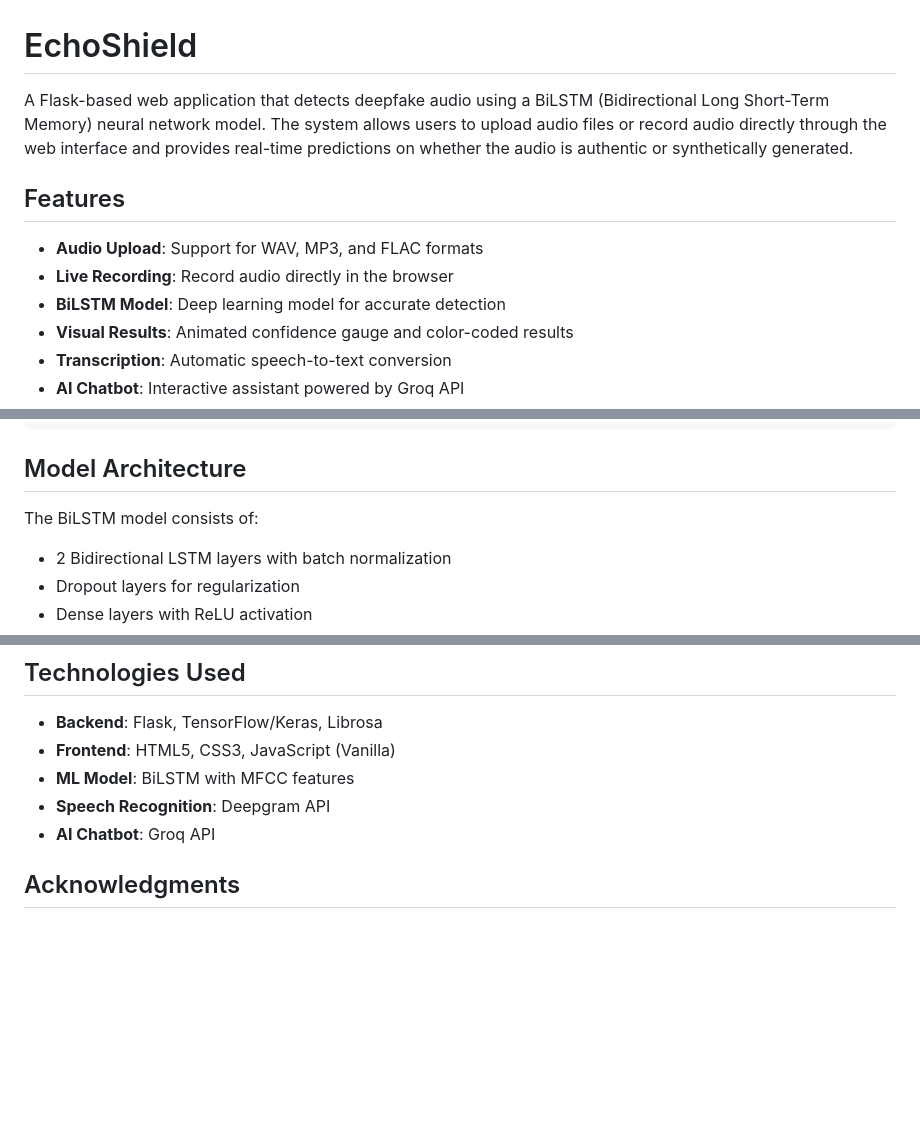
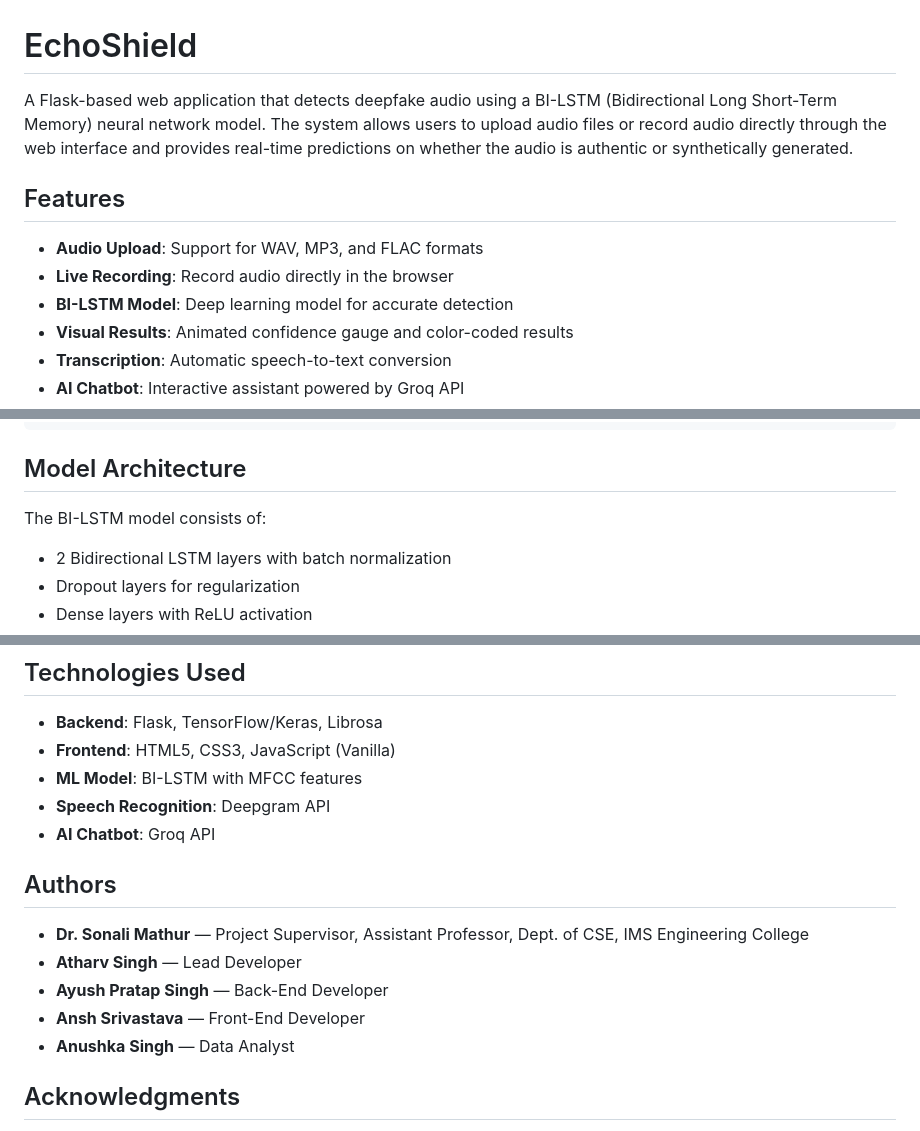
Before and after one commit to itsBabuaa/EchoShield, a Markdown page: README.md, 3 parts joined by grey strips. Drawn GitHub-style; blank space fills up the shorter version.

Commit message:
Added Update Details

```diff
--- a/README.md
+++ b/README.md
@@ -1,12 +1,12 @@
 # EchoShield
 
-A Flask-based web application that detects deepfake audio using a BiLSTM (Bidirectional Long Short-Term Memory) neural network model. The system allows users to upload audio files or record audio directly through the web interface and provides real-time predictions on whether the audio is authentic or synthetically generated.
+A Flask-based web application that detects deepfake audio using a BI-LSTM (Bidirectional Long Short-Term Memory) neural network model. The system allows users to upload audio files or record audio directly through the web interface and provides real-time predictions on whether the audio is authentic or synthetically generated.
 
 ## Features
 
 - **Audio Upload**: Support for WAV, MP3, and FLAC formats
 - **Live Recording**: Record audio directly in the browser
-- **BiLSTM Model**: Deep learning model for accurate detection
+- **BI-LSTM Model**: Deep learning model for accurate detection
 - **Visual Results**: Animated confidence gauge and color-coded results
 - **Transcription**: Automatic speech-to-text conversion
 - **AI Chatbot**: Interactive assistant powered by Groq API
@@ -124,7 +124,7 @@ A Flask-based web application that detects deepfake audio using a BiLSTM (Bidire
 
 ## Model Architecture
 
-The BiLSTM model consists of:
+The BI-LSTM model consists of:
 - 2 Bidirectional LSTM layers with batch normalization
 - Dropout layers for regularization
 - Dense layers with ReLU activation
@@ -192,9 +192,17 @@ All configuration is managed through environment variables in the `.env` file:
 
 - **Backend**: Flask, TensorFlow/Keras, Librosa
 - **Frontend**: HTML5, CSS3, JavaScript (Vanilla)
-- **ML Model**: BiLSTM with MFCC features
+- **ML Model**: BI-LSTM with MFCC features
 - **Speech Recognition**: Deepgram API
 - **AI Chatbot**: Groq API
+
+## Authors
+
+- **Dr. Sonali Mathur** — Project Supervisor, Assistant Professor, Dept. of CSE, IMS Engineering College
+- **Atharv Singh** — Lead Developer
+- **Ayush Pratap Singh** — Back-End Developer
+- **Ansh Srivastava** — Front-End Developer
+- **Anushka Singh** — Data Analyst
 
 ## Acknowledgments
 
```
